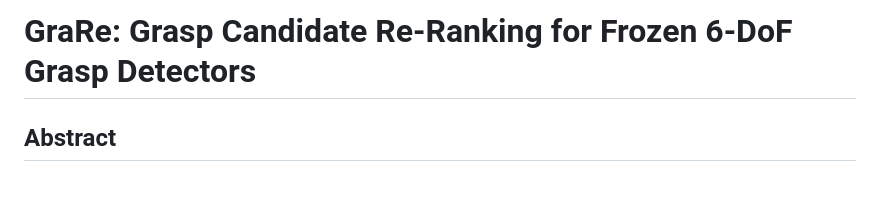
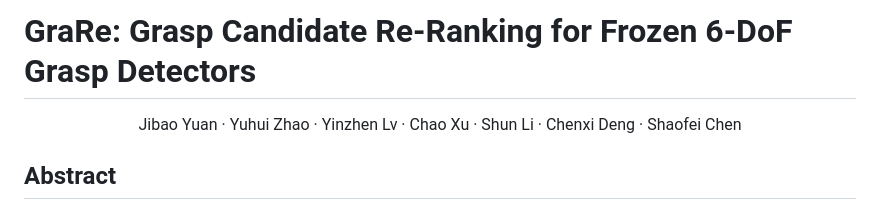
Before and after one commit to Minakanmi-Yuki/grare, a Markdown page: README.md, the part around the change. Rendered like a GitHub page; blank space fills up the shorter version.

Commit message:
Add paper authors to README

```diff
--- a/README.md
+++ b/README.md
@@ -1,4 +1,8 @@
 # GraRe: Grasp Candidate Re-Ranking for Frozen 6-DoF Grasp Detectors
+
+<p align="center">
+  Jibao Yuan · Yuhui Zhao · Yinzhen Lv · Chao Xu · Shun Li · Chenxi Deng · Shaofei Chen
+</p>
 
 ## Abstract
 
```
